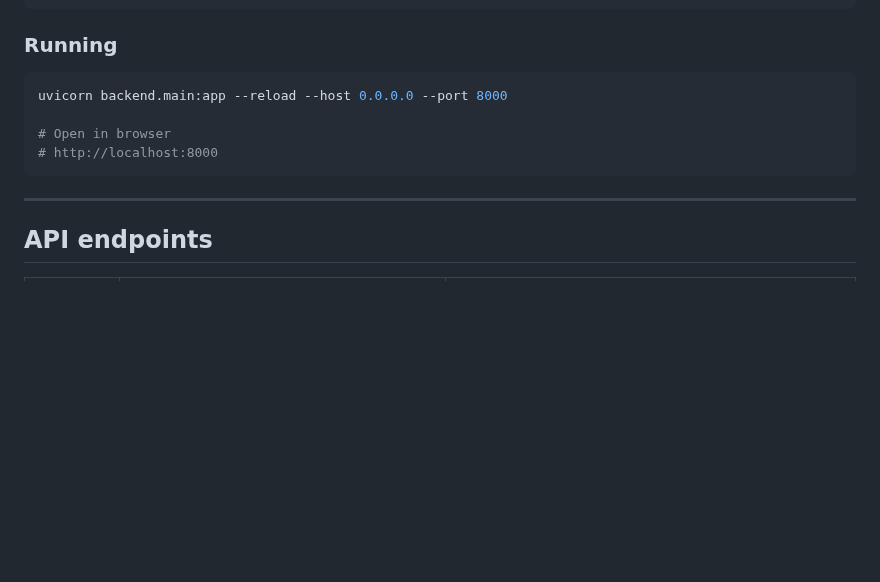
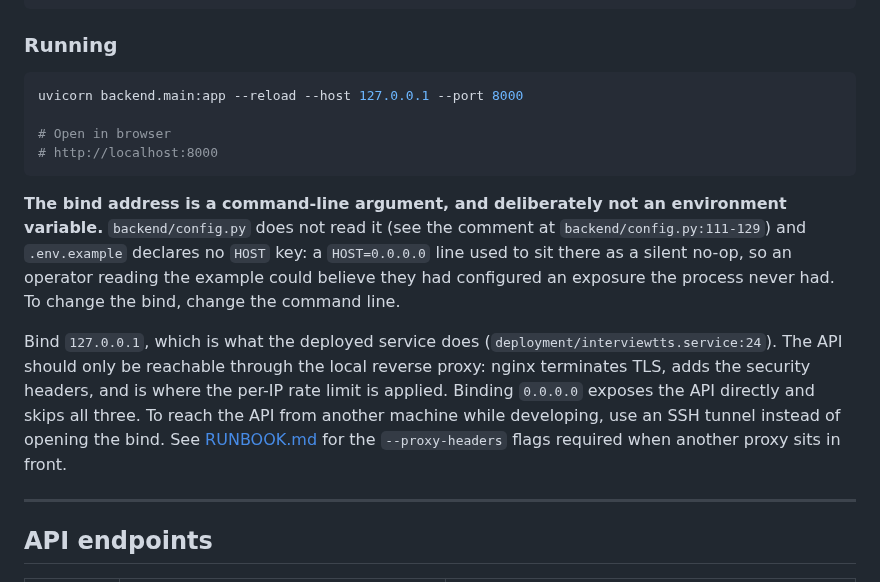
Before and after one commit to mikelrh-dev/liveInterviewRAG, a Markdown page: README.md, the part around the change. GitHub-like rendering; blank space fills up the shorter version.

Commit message:
fix(readme): bind the API to loopback, and say where the bind comes from
The quickstart said `uvicorn backend.main:app --reload --host 0.0.0.0
--port 8000`. The other two places that start this process both bind
loopback: deployment/interviewtts.service:24 and RUNBOOK.md:18. The
README is the copy a reviewer and a stranger read, and it was the only
one of the three instructing the reader to expose the API to the
network.

The reason 0.0.0.0 is wrong here is specific, not stylistic.
nginx/interview.conf terminates TLS (listen 443 ssl), sets the security
headers, and is the only place the per-IP rate limit is applied
(backend/middleware.py:74-99 keys its bucket on the resolved client
address). Binding 0.0.0.0 reaches the same uvicorn process while skipping
all three.

The README now also states where the bind address comes from, because
"where do I change this" was the question the old text raised and left
unanswered. It is a command-line argument by design. backend/config.py
carries a comment at lines 111-129 recording that HOST used to default to
0.0.0.0 there while the hardened unit file bound loopback, and that
.env.example declared HOST=0.0.0.0 on top of it -- so an operator
reading the example believed they had configured an exposure the
process never honoured. .env.example no longer declares HOST. PORT had
the same shape one field over: read into config.PORT and never read
again, including by /api/config.

````diff
--- a/README.md
+++ b/README.md
@@ -241,11 +241,27 @@ cp .env.example .env
 ### Running
 
 ```bash
-uvicorn backend.main:app --reload --host 0.0.0.0 --port 8000
+uvicorn backend.main:app --reload --host 127.0.0.1 --port 8000
 
 # Open in browser
 # http://localhost:8000
 ```
+
+**The bind address is a command-line argument, and deliberately not an
+environment variable.** `backend/config.py` does not read it (see the comment at
+`backend/config.py:111-129`) and `.env.example` declares no `HOST` key: a
+`HOST=0.0.0.0` line used to sit there as a silent no-op, so an operator reading
+the example could believe they had configured an exposure the process never had.
+To change the bind, change the command line.
+
+Bind `127.0.0.1`, which is what the deployed service does
+(`deployment/interviewtts.service:24`). The API should only be reachable through
+the local reverse proxy: nginx terminates TLS, adds the security headers, and is
+where the per-IP rate limit is applied. Binding `0.0.0.0` exposes the API
+directly and skips all three. To reach the API from another machine while
+developing, use an SSH tunnel instead of opening the bind. See
+[RUNBOOK.md](RUNBOOK.md) for the `--proxy-headers` flags required when another
+proxy sits in front.
 
 ---
 
````
